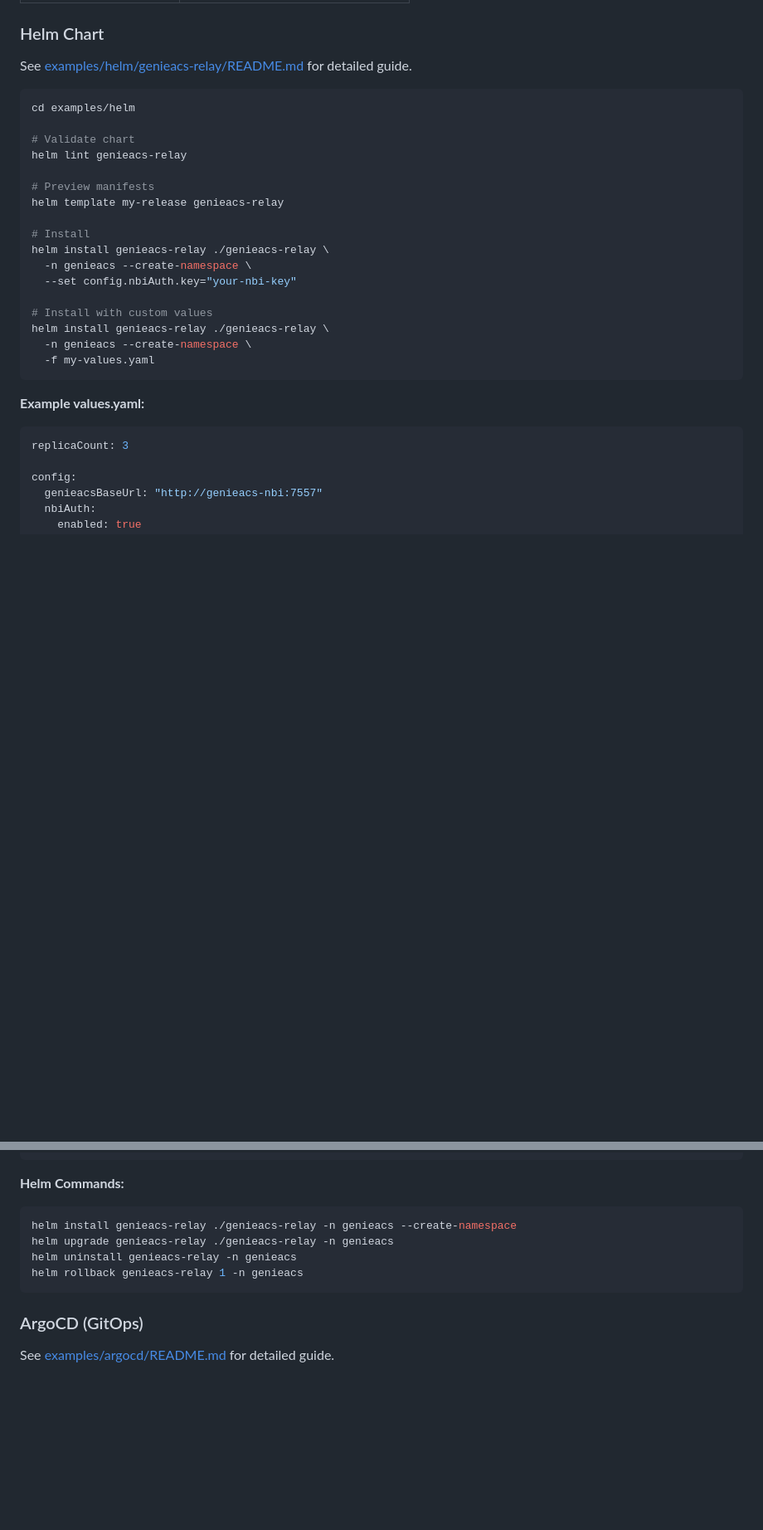
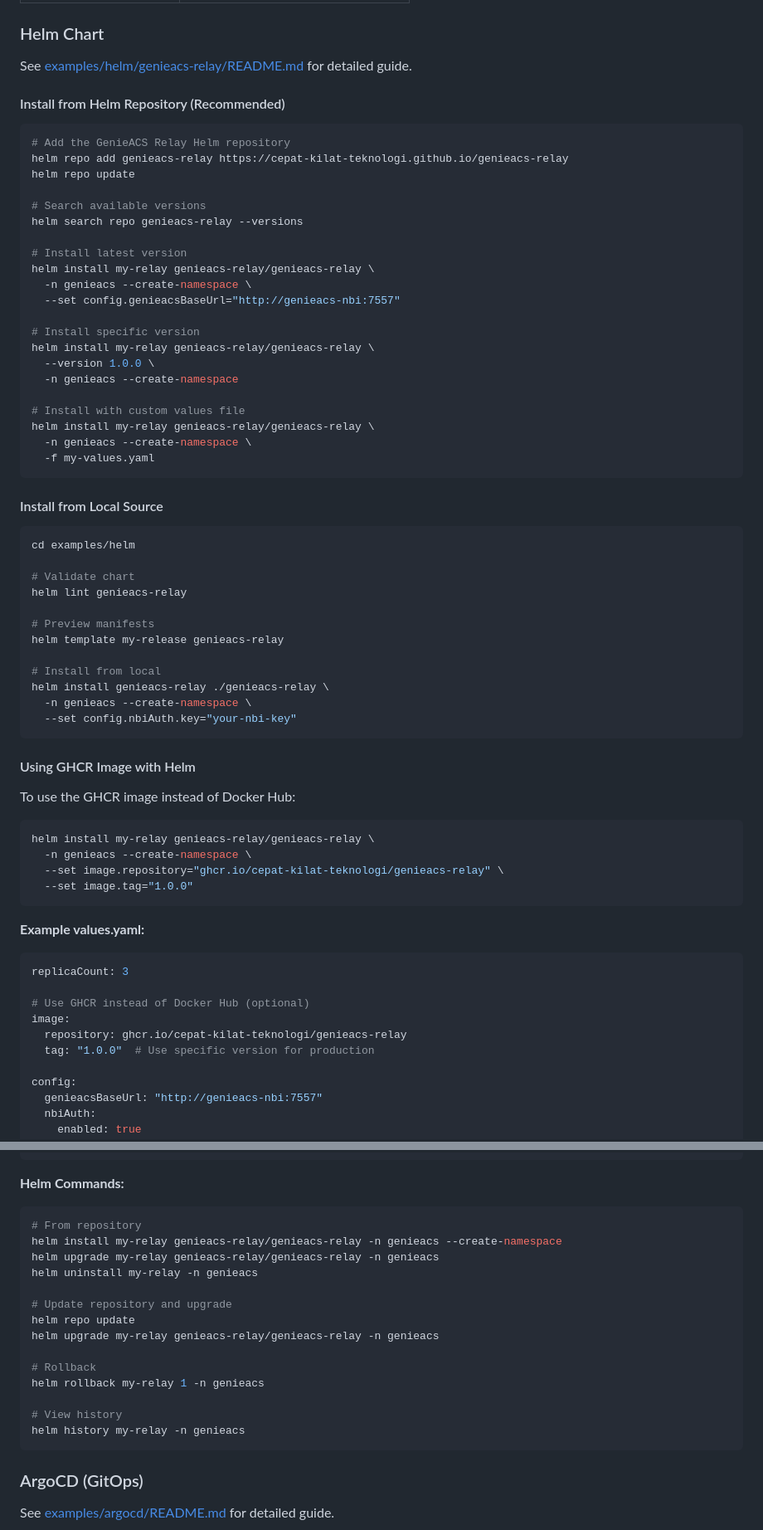
Before and after one commit to Cepat-Kilat-Teknologi/genieacs-relay, a Markdown page: INSTALLATION.md, 2 parts joined by grey strips. Shown at 83% size. GitHub-like rendering; blank space fills up the shorter version.

````diff
--- a/INSTALLATION.md
+++ b/INSTALLATION.md
@@ -219,6 +298,34 @@ curl http://localhost:8080/health
 
 See [examples/helm/genieacs-relay/README.md](examples/helm/genieacs-relay/README.md) for detailed guide.
 
+#### Install from Helm Repository (Recommended)
+
+```bash
+# Add the GenieACS Relay Helm repository
+helm repo add genieacs-relay https://cepat-kilat-teknologi.github.io/genieacs-relay
+helm repo update
+
+# Search available versions
+helm search repo genieacs-relay --versions
+
+# Install latest version
+helm install my-relay genieacs-relay/genieacs-relay \
+  -n genieacs --create-namespace \
+  --set config.genieacsBaseUrl="http://genieacs-nbi:7557"
+
+# Install specific version
+helm install my-relay genieacs-relay/genieacs-relay \
+  --version 1.0.0 \
+  -n genieacs --create-namespace
+
+# Install with custom values file
+helm install my-relay genieacs-relay/genieacs-relay \
+  -n genieacs --create-namespace \
+  -f my-values.yaml
+```
+
+#### Install from Local Source
+
 ```bash
 cd examples/helm
 
@@ -228,21 +335,32 @@ helm lint genieacs-relay
 # Preview manifests
 helm template my-release genieacs-relay
 
-# Install
+# Install from local
 helm install genieacs-relay ./genieacs-relay \
   -n genieacs --create-namespace \
   --set config.nbiAuth.key="your-nbi-key"
+```
 
-# Install with custom values
-helm install genieacs-relay ./genieacs-relay \
+#### Using GHCR Image with Helm
+
+To use the GHCR image instead of Docker Hub:
+
+```bash
+helm install my-relay genieacs-relay/genieacs-relay \
   -n genieacs --create-namespace \
-  -f my-values.yaml
+  --set image.repository="ghcr.io/cepat-kilat-teknologi/genieacs-relay" \
+  --set image.tag="1.0.0"
 ```
 
 **Example values.yaml:**
 
 ```yaml
 replicaCount: 3
+
+# Use GHCR instead of Docker Hub (optional)
+image:
+  repository: ghcr.io/cepat-kilat-teknologi/genieacs-relay
+  tag: "1.0.0"  # Use specific version for production
 
 config:
   genieacsBaseUrl: "http://genieacs-nbi:7557"
@@ -268,10 +386,20 @@ ingress:
 **Helm Commands:**
 
 ```bash
-helm install genieacs-relay ./genieacs-relay -n genieacs --create-namespace
-helm upgrade genieacs-relay ./genieacs-relay -n genieacs
-helm uninstall genieacs-relay -n genieacs
-helm rollback genieacs-relay 1 -n genieacs
+# From repository
+helm install my-relay genieacs-relay/genieacs-relay -n genieacs --create-namespace
+helm upgrade my-relay genieacs-relay/genieacs-relay -n genieacs
+helm uninstall my-relay -n genieacs
+
+# Update repository and upgrade
+helm repo update
+helm upgrade my-relay genieacs-relay/genieacs-relay -n genieacs
+
+# Rollback
+helm rollback my-relay 1 -n genieacs
+
+# View history
+helm history my-relay -n genieacs
 ```
 
 ### ArgoCD (GitOps)
````
Also changed, not shown: other parts of INSTALLATION.md (+80 -1 lines).
